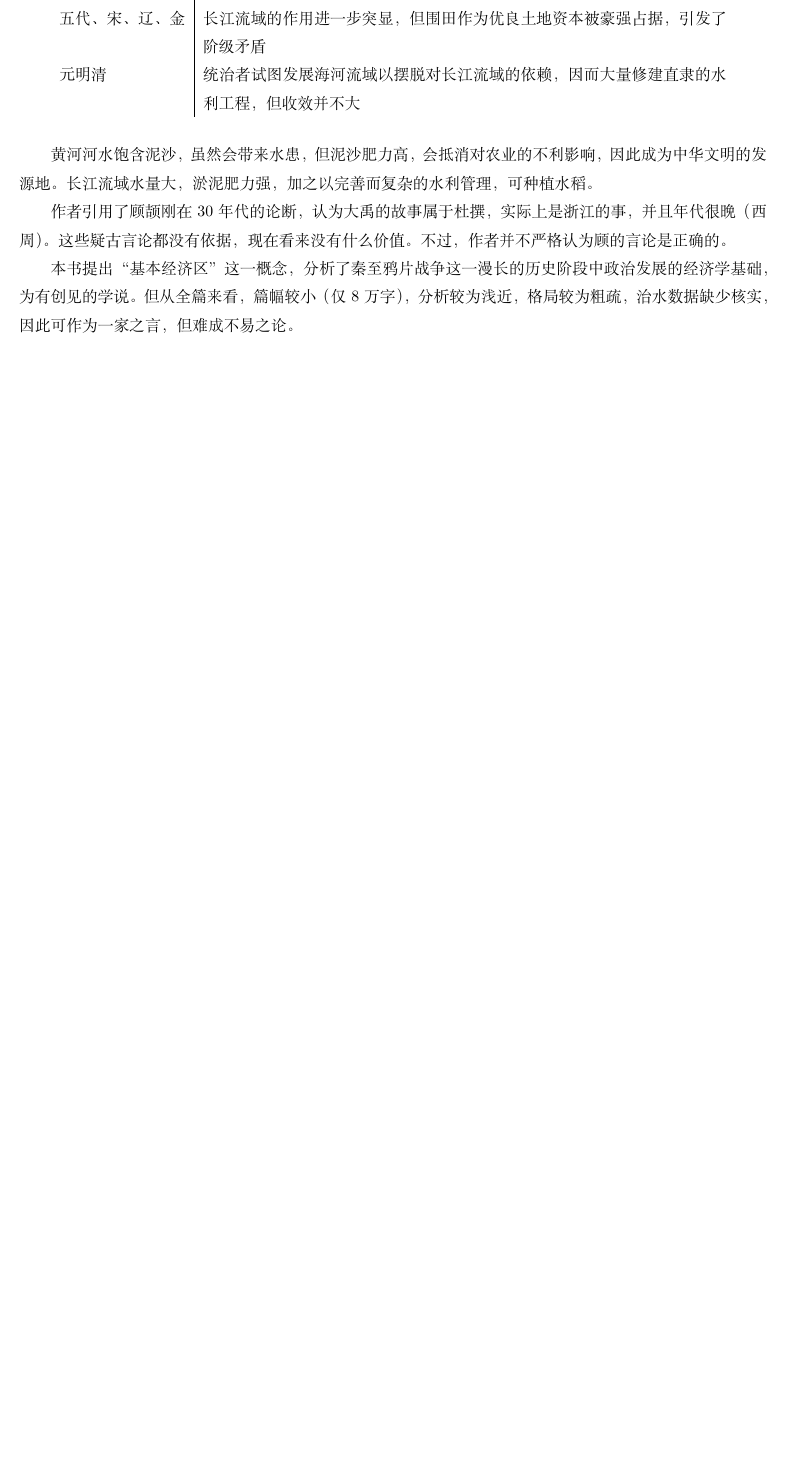
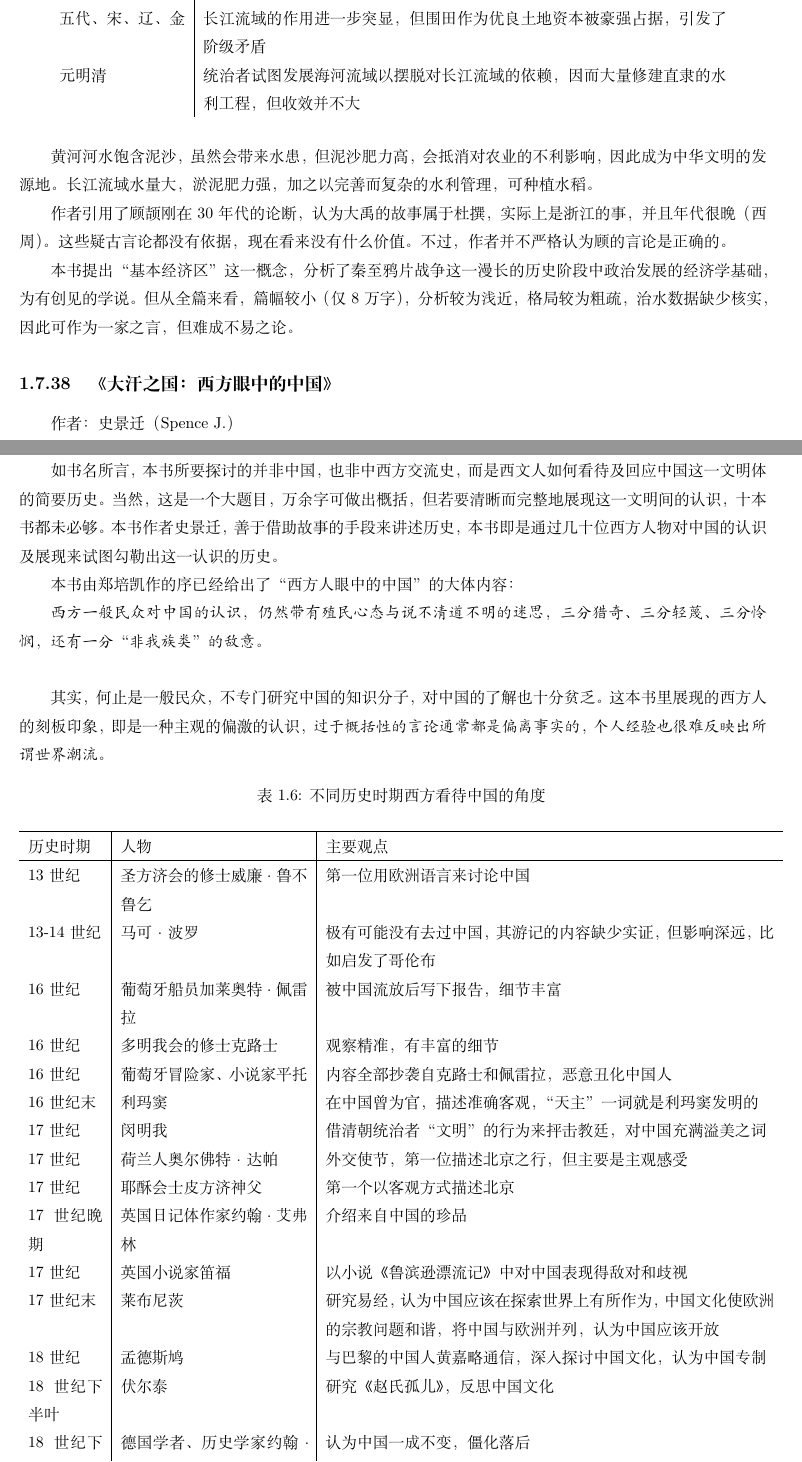
Before and after one commit to steven-ban/book_movie, a LaTeX thesis (main.tex, which reads dhzg.tex): part of page 163 of 185 before the commit and two parts of pages 163 and 164 of 187 after it, the two joined at a grey line, cut so that both start at the same text, the shorter picture padded with empty space. Compiled offline with XeLaTeX.

Commit message:
添加《大汗之国：西方眼中的中国》

```diff
--- /dev/null
+++ b/dhzg.tex
@@ -0,0 +1,36 @@
+\subsection{《大汗之国：西方眼中的中国》}
+
+作者：史景迁（Spence J.）
+
+如书名所言，本书所要探讨的并非中国，也非中西方交流史，而是西文人如何看待及回应中国这一文明体的简要历史。当然，这是一个大题目，万余字可做出概括，但若要清晰而完整地展现这一文明间的认识，十本书都未必够。本书作者史景迁，善于借助故事的手段来讲述历史，本书即是通过几十位西方人物对中国的认识及展现来试图勾勒出这一认识的历史。
+
+本书由郑培凯作的序已经给出了“西方人眼中的中国”的大体内容：
+\begin{quotation}
+西方一般民众对中国的认识，仍然带有殖民心态与说不清道不明的迷思，三分猎奇、三分轻蔑、三分怜悯，还有一分“非我族类”的敌意。
+\end{quotation}
+
+其实，何止是一般民众，不专门研究中国的知识分子，对中国的了解也十分贫乏。这本书里展现的西方人的刻板印象，即是一种主观的偏激的认识，\emph{过于概括性的言论通常都是偏离事实的，个人经验也很难反映出所谓世界潮流}。
+
+\begin{longtable}{p{0.1\textwidth}|p{0.25\textwidth}|p{0.6\textwidth}}
+\caption{不同历史时期西方看待中国的角度}\\
+\hline
+历史时期 & 人物 & 主要观点 \\
+\hline
+\endhead
+
+13世纪 & 圣方济会的修士威廉·鲁不鲁乞 & 第一位用欧洲语言来讨论中国 \\
+13-14世纪 & 马可·波罗 & 极有可能没有去过中国，其游记的内容缺少实证，但影响深远，比如启发了哥伦布 \\
+16世纪 & 葡萄牙船员加莱奥特·佩雷拉 & 被中国流放后写下报告，细节丰富 \\
+16世纪 & 多明我会的修士克路士 & 观察精准，有丰富的细节 \\
+16世纪 & 葡萄牙冒险家、小说家平托 & 内容全部抄袭自克路士和佩雷拉，恶意丑化中国人 \\
+16世纪末 & 利玛窦 & 在中国曾为官，描述准确客观，“天主”一词就是利玛窦发明的 \\
+17世纪 & 闵明我 & 借清朝统治者“文明”的行为来抨击教廷，对中国充满溢美之词 \\
+17世纪 & 荷兰人奥尔佛特·达帕 & 外交使节，第一位描述北京之行，但主要是主观感受 \\
+17世纪 & 耶酥会士皮方济神父 & 第一个以客观方式描述北京 \\
+17世纪晚期 & 英国日记体作家约翰·艾弗林 & 介绍来自中国的珍品 \\
+17世纪 & 英国小说家笛福 & 以小说《鲁滨逊漂流记》中对中国表现得敌对和歧视 \\
+17世纪末 & 莱布尼茨 & 研究易经，认为中国应该在探索世界上有所作为，中国文化使欧洲的宗教问题和谐，将中国与欧洲并列，认为中国应该开放 \\
+18世纪 & 孟德斯鸠 & 与巴黎的中国人黄嘉略通信，深入探讨中国文化，认为中国专制 \\
+18世纪下半叶 & 伏尔泰 & 研究《赵氏孤儿》，反思中国文化 \\
+18世纪下半叶 & 德国学者、历史学家约翰·戈特弗莱·赫尔德 & 认为中国一成不变，僵化落后 \\
+18世纪 & 约翰·曼德维尔，莫尔，康帕内拉，孟德斯鸠等 & 当时的主流是借亚洲的优点彰显西方社会内部的弊病 \\
--- a/main.tex
+++ b/main.tex
@@ -16,6 +16,7 @@
 
 
 \usepackage{graphicx}
+\usepackage{longtable}
 
 \usepackage{url}
 \usepackage{hyperref}
```
Also changed, not shown: dhzg.tex (23 more changed lines), main.tex (1 more changed lines).
